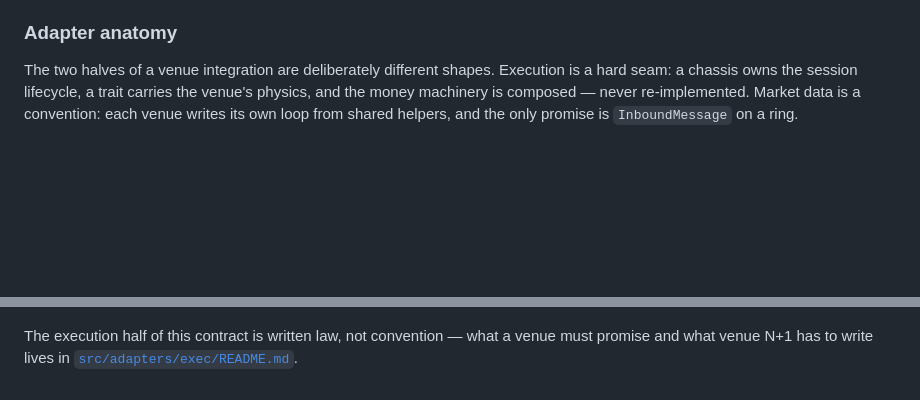
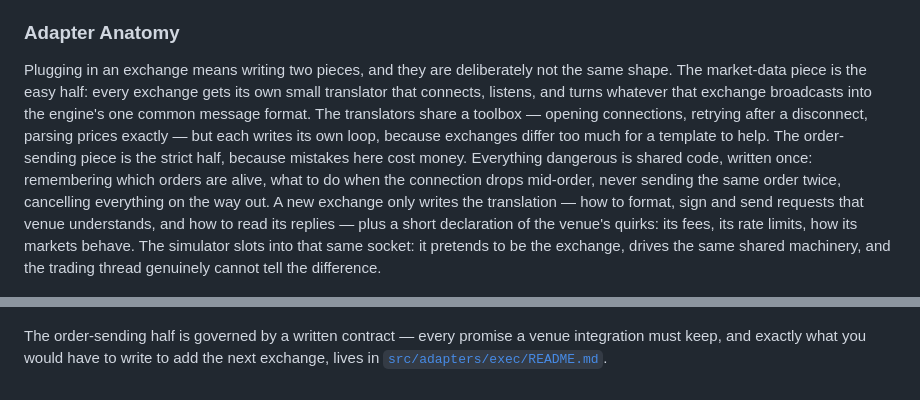
Before and after one commit to coderaidershaun/polysim, a Markdown page: README.md, 2 parts joined by grey strips. Rendered like a GitHub page; blank space fills up the shorter version.

Commit message:
chore: added explanation

```diff
--- a/README.md
+++ b/README.md
@@ -60,10 +60,10 @@ Here is a general high level view of how everything connects together.
 
 How it actually works: one thread — a single line of execution on one core — owns the entire picture of the market and our orders, and nothing else is ever allowed to touch that picture. Around it sit small helpers: one per exchange connection, translating whatever Binance or Polymarket send into simple fixed-size messages and dropping them onto queues; even the clock is just a helper posting a tick message a few times a second. The main thread loops forever: take the oldest waiting message, update the picture, let the strategy react, decide which orders it now wants. It never talks to an exchange itself — it queues "place this, cancel that" instructions for a helper to send, and the exchange's answers (accepted, filled, rejected) come back as ordinary messages like everything else. Writing files happens on separate threads, fed the same way, so the main loop never waits on a disk or the network. Because only one thread touches the state, there are no locks and no race conditions; and because the state changes only in response to messages, in order, recording those messages and replaying them later reproduces the run exactly — which is what makes the simulations and the collected data trustworthy.
 
-### Adapter anatomy
+### Adapter Anatomy
 
-The two halves of a venue integration are deliberately different shapes. Execution is a hard seam: a chassis owns the session lifecycle, a trait carries the venue's physics, and the money machinery is composed — never re-implemented. Market data is a convention: each venue writes its own loop from shared helpers, and the only promise is `InboundMessage` on a ring.
+Plugging in an exchange means writing two pieces, and they are deliberately not the same shape. The market-data piece is the easy half: every exchange gets its own small translator that connects, listens, and turns whatever that exchange broadcasts into the engine's one common message format. The translators share a toolbox — opening connections, retrying after a disconnect, parsing prices exactly — but each writes its own loop, because exchanges differ too much for a template to help. The order-sending piece is the strict half, because mistakes here cost money. Everything dangerous is shared code, written once: remembering which orders are alive, what to do when the connection drops mid-order, never sending the same order twice, cancelling everything on the way out. A new exchange only writes the translation — how to format, sign and send requests that venue understands, and how to read its replies — plus a short declaration of the venue's quirks: its fees, its rate limits, how its markets behave. The simulator slots into that same socket: it pretends to be the exchange, drives the same shared machinery, and the trading thread genuinely cannot tell the difference.
 
 ![Exchange venue integration architecture](static/exchanges.jpeg)
 
-The execution half of this contract is written law, not convention — what a venue must promise and what venue N+1 has to write lives in [`src/adapters/exec/README.md`](src/adapters/exec/README.md).
+The order-sending half is governed by a written contract — every promise a venue integration must keep, and exactly what you would have to write to add the next exchange, lives in [`src/adapters/exec/README.md`](src/adapters/exec/README.md).
```
